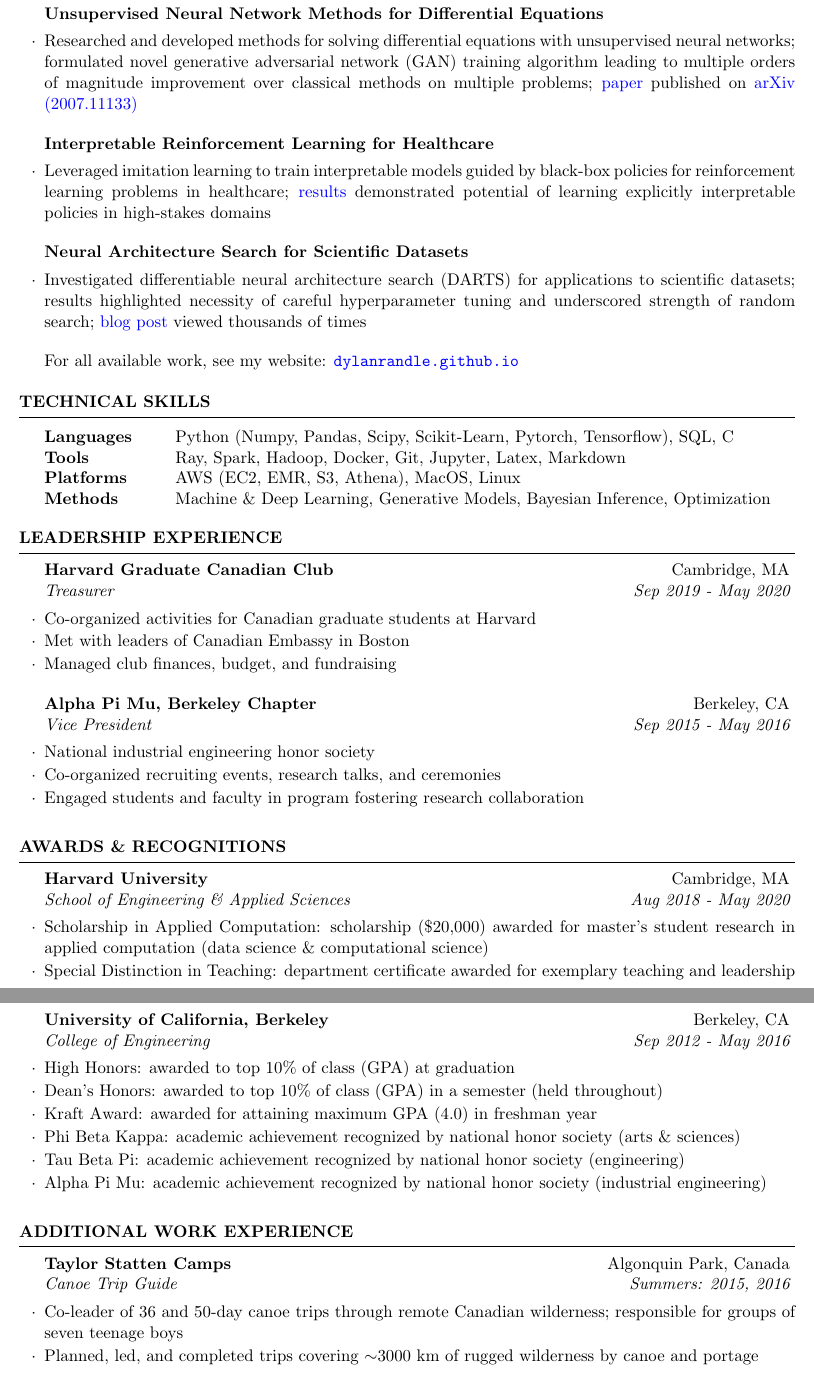
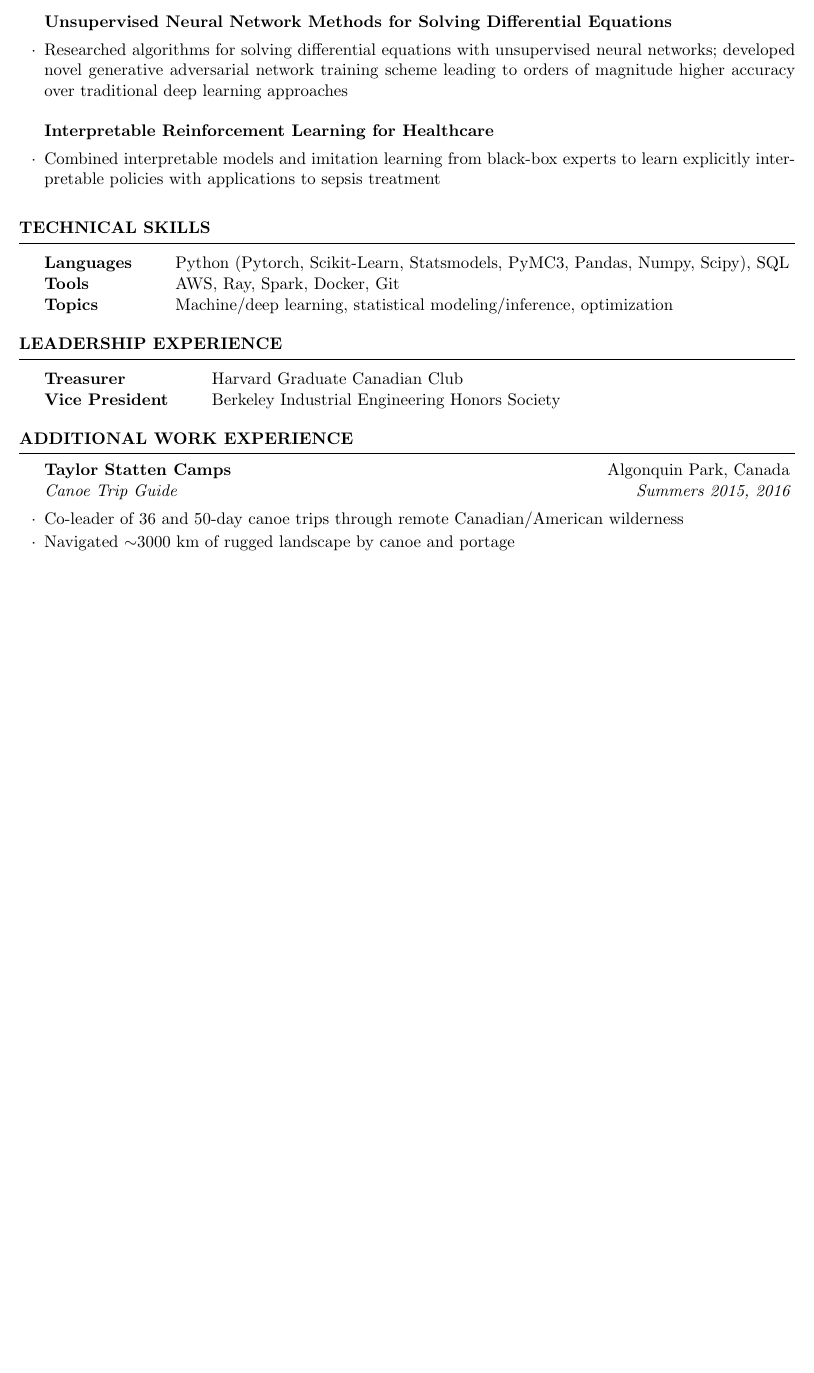
Before and after one commit to dylanrandle/dylanrandle.github.io, a LaTeX CV (resume/resume.tex): two parts of pages 2 and 3 of 3 before the commit and part of page 2 of 2 after it, the two joined at a grey line, cut so that both start at the same text, the shorter picture padded with empty space. Compiled offline with pdfLaTeX.

Commit message:
update resume; significantly shorter, more concise

```diff
--- a/resume/resume.tex
+++ b/resume/resume.tex
@@ -114,30 +111,18 @@
 \begin{rSection}{Selected Projects}
 
-\begin{rSubsection}{Unsupervised Neural Network Methods for Differential Equations}{}{}{}
+For all of my available work and further details, see: \url{dylanrandle.github.io}
 
-  \item Researched and developed methods for solving differential equations with unsupervised neural networks; formulated novel generative adversarial network (GAN) training algorithm leading to multiple orders of magnitude improvement over classical methods on multiple problems; \href{https://dylanrandle.github.io/denn/deqgan.html}{paper} published on \href{https://arxiv.org/abs/2007.11133}{arXiv (2007.11133)}
+\begin{rSubsection}{Unsupervised Neural Network Methods for Solving Differential Equations}{}{}{}
+
+\item Researched algorithms for solving differential equations with unsupervised neural networks; developed novel generative adversarial network training scheme leading to orders of magnitude higher accuracy over traditional deep learning approaches
 
 \end{rSubsection}
 
 \begin{rSubsection}{Interpretable Reinforcement Learning for Healthcare}{}{}{}
 
-	\item Leveraged imitation learning to train interpretable models guided by black-box policies for reinforcement learning problems in healthcare; \href{https://dylanrandle.github.io/irl/irl.html}{results} demonstrated potential of learning explicitly interpretable policies in high-stakes domains
+\item Combined interpretable models and imitation learning from black-box experts to learn explicitly interpretable policies with applications to sepsis treatment
 
 \end{rSubsection}
-
-\begin{rSubsection}{Neural Architecture Search for Scientific Datasets}{}{}{}
-
-  \item Investigated differentiable neural architecture search (DARTS) for applications to scientific datasets; results highlighted necessity of careful hyperparameter tuning and underscored strength of random search; \href{https://towardsdatascience.com/investigating-differentiable-neural-architecture-search-for-scientific-datasets-62899be8714e}{blog post} viewed thousands of times
-
-\end{rSubsection}
-
-%\begin{rSubsection}{Deep Generative Modeling for Faces}{}{}{}
-%
-%	\item \href{https://github.com/dylanrandle/deepgen}{Personal project} which developed variational auto-encoder (VAE) generative models of images with convolutional neural networks; implemented ResNet VAE and produced realistic samples; enabled control of high-level image features by conditioning on auxiliary input data
-%
-%\end{rSubsection}
-
-For all available work, see my website: \url{dylanrandle.github.io}
 
 \end{rSection}
 
@@ -149,10 +134,9 @@
 
 \begin{tabular}{ @{} >{\bfseries}l @{\hspace{6ex}} l }
 
-	Languages & Python (Numpy, Pandas, Scipy, Scikit-Learn, Pytorch, Tensorflow), SQL, C \\
-	Tools & Ray, Spark, Hadoop, Docker, Git, Jupyter, Latex, Markdown \\
-	Platforms & AWS (EC2, EMR, S3, Athena), MacOS, Linux \\
-	Methods & Machine \& Deep Learning, Generative Models, Bayesian Inference, Optimization \\
+	Languages & Python (Pytorch, Scikit-Learn, Statsmodels, PyMC3, Pandas, Numpy, Scipy), SQL \\
+	Tools & AWS, Ray, Spark, Docker, Git \\
+	Topics & Machine/deep learning, statistical modeling/inference, optimization \\
 
 \end{tabular}
 
@@ -164,95 +148,30 @@
 
 \begin{rSection}{Leadership Experience}
 
-\begin{rSubsection}{Harvard Graduate Canadian Club}{Cambridge, MA}{Treasurer}{Sep 2019 - May 2020}
+\begin{tabular}{ @{} >{\bfseries}l @{\hspace{6ex}} l }
 
-	\item Co-organized activities for Canadian graduate students at Harvard
-	\item Met with leaders of Canadian Embassy in Boston
-	\item Managed club finances, budget, and fundraising
+  Treasurer & Harvard Graduate Canadian Club \\
+  Vice President & Berkeley Industrial Engineering Honors Society \\
 
-\end{rSubsection}
+\end{tabular}
 
-\begin{rSubsection}{Alpha Pi Mu, Berkeley Chapter}{Berkeley, CA}{Vice President}{Sep 2015 - May 2016}
+\end{rSection}
 
-	\item National industrial engineering honor society
-	\item Co-organized recruiting events, research talks, and ceremonies
-	\item Engaged students and faculty in program fostering research collaboration
+%------------------------------------------------
+% ADDITIONAL WORK EXPERIENCE
+%------------------------------------------------
+
+\begin{rSection}{Additional Work Experience}
+
+\begin{rSubsection}{Taylor Statten Camps}{Algonquin Park, Canada}{Canoe Trip Guide}{Summers 2015, 2016}
+
+\item Co-leader of 36 and 50-day canoe trips through remote Canadian/American wilderness
+\item Navigated ${\sim}3000$ km of rugged landscape by canoe and portage
 
 \end{rSubsection}
 
 \end{rSection}
 
-%----------------------------------------------------------------------------------------
-% AWARDS & RECOGNITIONS
-%----------------------------------------------------------------------------------------
-
-\begin{rSection}{Awards \& Recognitions}
-
-\begin{rSubsection}{Harvard University}{Cambridge, MA}{School of Engineering \& Applied Sciences}{Aug 2018 - May 2020}
-	\item Scholarship in Applied Computation: scholarship (\$20,000) awarded for master's student research in applied computation (data science \& computational science)
-       	\item Special Distinction in Teaching: department certificate awarded for exemplary teaching and leadership
-\end{rSubsection}
-
-\begin{rSubsection}{University of California, Berkeley}{Berkeley, CA}{College of Engineering}{Sep 2012 - May 2016}
-	\item High Honors: awarded to top 10\% of class (GPA) at graduation
-        \item Dean's Honors: awarded to top 10\% of class (GPA) in a semester (held throughout)
-        \item Kraft Award: awarded for attaining maximum GPA (4.0) in freshman year
-        \item Phi Beta Kappa: academic achievement recognized by national honor society (arts \& sciences)
-	\item Tau Beta Pi: academic achievement recognized by national honor society (engineering)
-        \item Alpha Pi Mu: academic achievement recognized by national honor society (industrial engineering)
-\end{rSubsection}
-
-%\begin{rSubsection}{Upper Canada College}{Toronto, Canada}{High School}{Sep 2011 - Jun 2012}
-
-%\item Higher Level Economics Prize: Top student in economics.
-%\item Moderns Prize in French: Top student in french.
-%\item General Proficiency Award: Top 10\% of class.
-
-%\end{rSubsection}
-
-\end{rSection}
-
-\begin{rSection}{Additional Work Experience}
-
 %------------------------------------------------
 
-%------------------------------------------------
-
-\begin{rSubsection}{Taylor Statten Camps}{Algonquin Park, Canada}{Canoe Trip Guide}{Summers: 2015, 2016}
-
-\item Co-leader of 36 and 50-day canoe trips through remote Canadian wilderness; responsible for groups of seven teenage boys
-\item Planned, led, and completed trips covering ${\sim}3000$ km of rugged wilderness by canoe and portage
-
-\end{rSubsection}
-
-%------------------------------------------------
-\end{rSection}
-
-%----------------------------------------------------------------------------------------
-% Workshops / Presentations
-%----------------------------------------------------------------------------------------
-
-%\begin{rSection}{Delivered Talks}
-%
-%\begin{rSubsection}{Harvard ComputeFest 2020}{Cambridge, MA}{Workshop Presenter}{Jan 2020}
-%
-%  \item Developed and presented ``Notebook to Cloud" workshop to ${\sim} 100$ participants for Harvard IACS ComputeFest 2020. Led section on deploying Tensorflow sentiment analysis model with Docker.
-%
-%\end{rSubsection}
-%
-%\begin{rSubsection}{Toronto Machine Learning Summit}{Toronto, Canada}{Invited Speaker}{Nov 2017}
-%
-%  \item Presented Hubdoc's deep learning infrastructure to group of ${\sim} 80$ data scientists and engineers. Discussed challenges and best practices for deploying deep learning with Tensorflow-Serving.
-%
-%\end{rSubsection}
-
-%\begin{rSubsection}{Hubdoc Machine Learning Lecture}{Toronto, Canada}{Speaker}{Nov 2017}
-
-% \item Presented Hubdoc's deep learning infrastructure to group of ${\sim} 80$ data scientists and engineers. Discussed challenges and best practices for deploying deep learning with Tensorflow-Serving.
-
-%\end{rSubsection}
-
-%\end{rSection}
-
-
 \end{document}
```
Also changed, not shown: resume/resume.pdf, resume/resume.tex (41 more changed lines), 1 other file.
